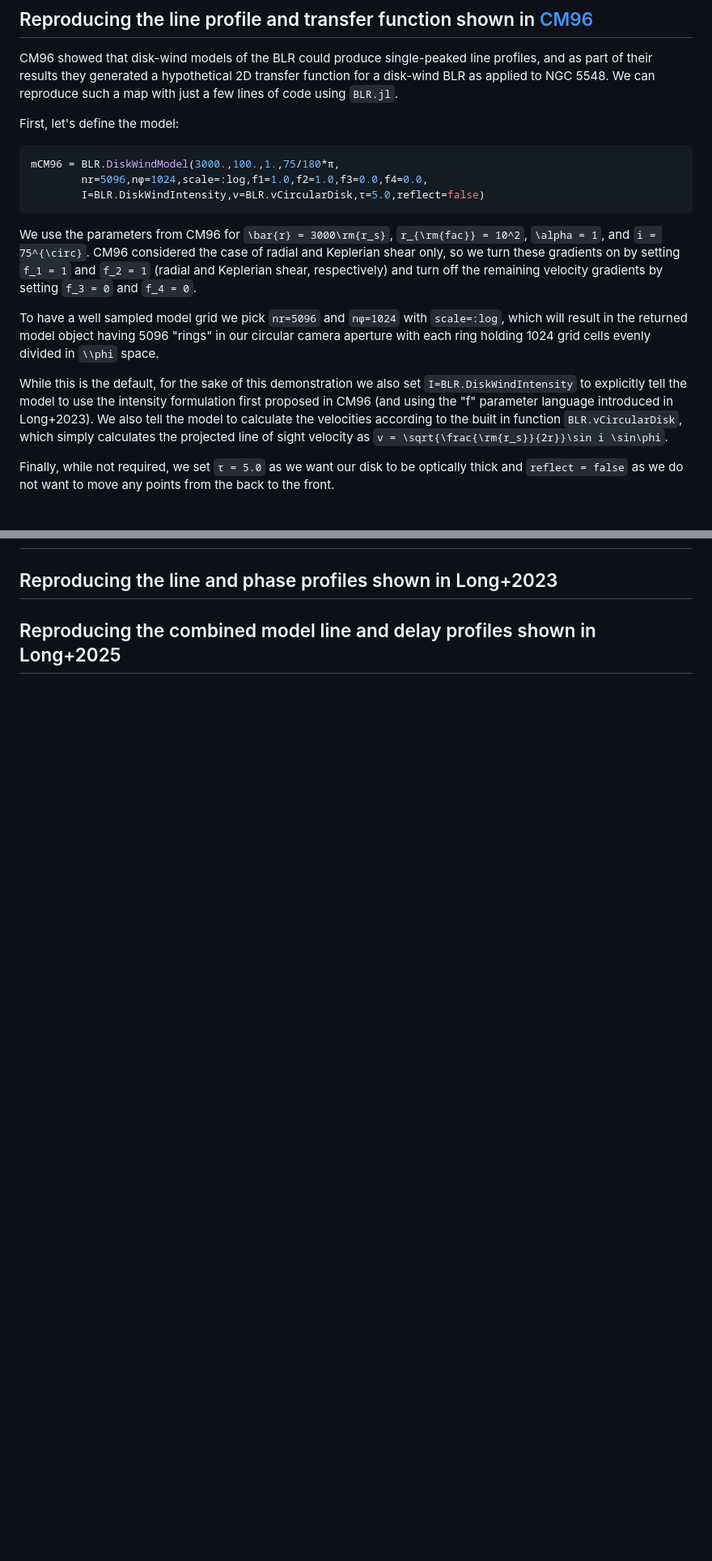
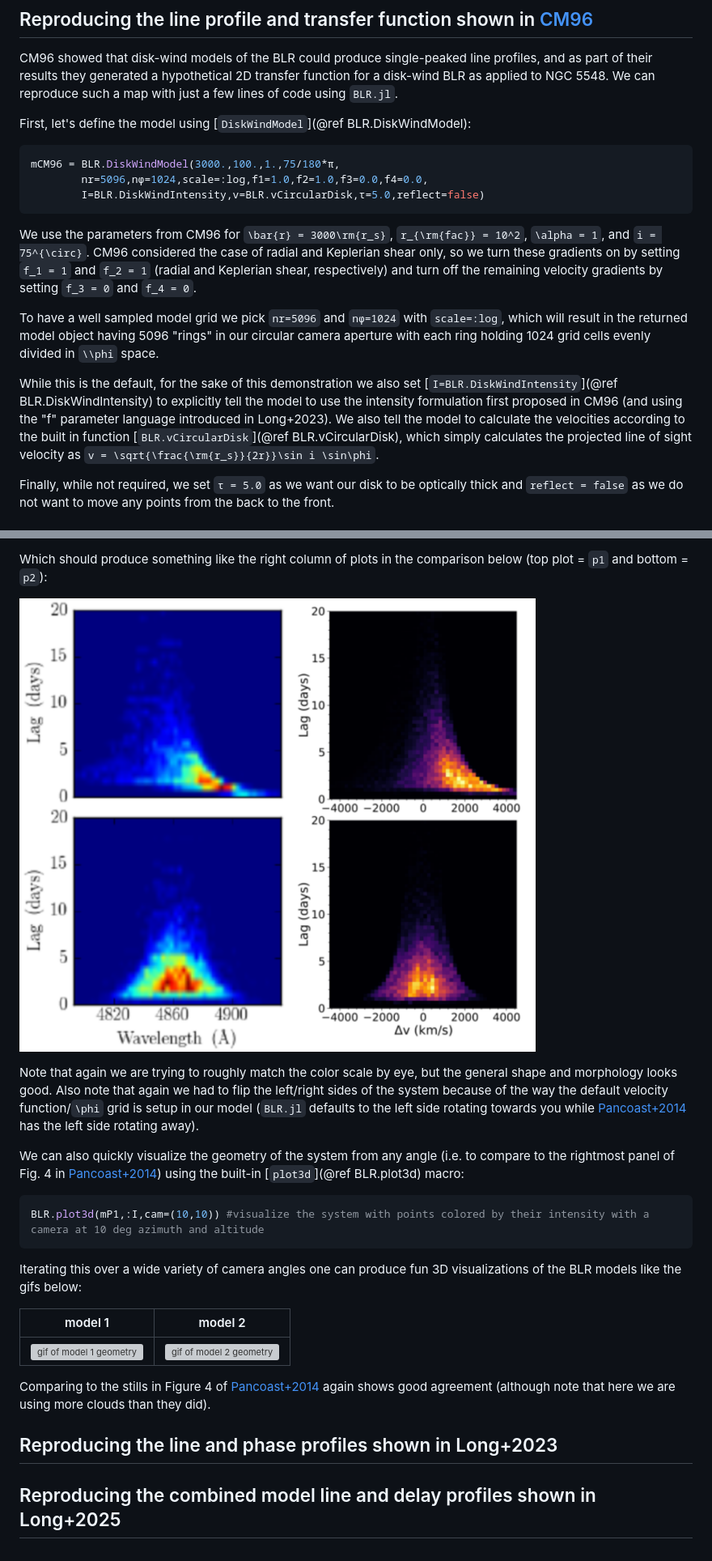
Before and after one commit to kirklong/BroadLineRegions.jl, a Markdown page: docs/src/usage_examples.md, 2 parts joined by grey strips. Shown: that part at 81% size. Rendered like a GitHub page; pictures changed too: docs/src/P14_Psi_quickComparison.png (added); blank space fills up the shorter version; grey boxes are pictures that could not be loaded.

````diff
--- a/docs/src/usage_examples.md
+++ b/docs/src/usage_examples.md
@@ -11,7 +11,7 @@ Depth = 2:3
 
 CM96 showed that disk-wind models of the BLR could produce single-peaked line profiles, and as part of their results they generated a hypothetical 2D transfer function for a disk-wind BLR as applied to NGC 5548. We can reproduce such a map with just a few lines of code using `BLR.jl`.
 
-First, let's define the model:
+First, let's define the model using [`DiskWindModel`](@ref BLR.DiskWindModel):
 ```julia
 mCM96 = BLR.DiskWindModel(3000.,100.,1.,75/180*π,
         nr=5096,nϕ=1024,scale=:log,f1=1.0,f2=1.0,f3=0.0,f4=0.0,
@@ -22,7 +22,7 @@ We use the parameters from CM96 for ``\bar{r} = 3000\rm{r_s}``, ``r_{\rm{fac}} =
 
 To have a well sampled model grid we pick `nr=5096` and `nϕ=1024` with `scale=:log`, which will result in the returned model object having 5096 "rings" in our circular camera aperture with each ring holding 1024 grid cells evenly divided in ``\\phi`` space.
 
-While this is the default, for the sake of this demonstration we also set `I=BLR.DiskWindIntensity` to explicitly tell the model to use the intensity formulation first proposed in CM96 (and using the "f" parameter language introduced in Long+2023). We also tell the model to calculate the velocities according to the built in function `BLR.vCircularDisk`, which simply calculates the projected line of sight velocity as ``v = \sqrt{\frac{\rm{r_s}}{2r}}\sin i \sin\phi``.
+While this is the default, for the sake of this demonstration we also set [`I=BLR.DiskWindIntensity`](@ref BLR.DiskWindIntensity) to explicitly tell the model to use the intensity formulation first proposed in CM96 (and using the "f" parameter language introduced in Long+2023). We also tell the model to calculate the velocities according to the built in function [`BLR.vCircularDisk`](@ref BLR.vCircularDisk), which simply calculates the projected line of sight velocity as ``v = \sqrt{\frac{\rm{r_s}}{2r}}\sin i \sin\phi``.
 
 Finally, while not required, we set `τ = 5.0` as we want our disk to be optically thick and `reflect = false` as we do not want to move any points from the back to the front.
 
@@ -109,3 +159,22 @@ A few final notes:
+Which should produce something like the right column of plots in the comparison below (top plot = `p1` and bottom = `p2`):
+
+![2D cloud Ψ maps](P14_Psi_quickComparison.png)
+
+Note that again we are trying to roughly match the color scale by eye, but the general shape and morphology looks good. Also note that again we had to flip the left/right sides of the system because of the way the default velocity function/``\phi`` grid is setup in our model (`BLR.jl` defaults to the left side rotating towards you while [Pancoast+2014](https://ui.adsabs.harvard.edu/abs/2014MNRAS.445.3055P/abstract) has the left side rotating away).
+
+We can also quickly visualize the geometry of the system from any angle (i.e. to compare to the rightmost panel of Fig. 4 in [Pancoast+2014](https://ui.adsabs.harvard.edu/abs/2014MNRAS.445.3055P/abstract)) using the built-in [`plot3d`](@ref BLR.plot3d) macro:
+
+```julia
+BLR.plot3d(mP1,:I,cam=(10,10)) #visualize the system with points colored by their intensity with a camera at 10 deg azimuth and altitude
+```
+
+Iterating this over a wide variety of camera angles one can produce fun 3D visualizations of the BLR models like the gifs below:
+
+| model 1                           | model 2                           |
+|:---------------------------------:|:---------------------------------:|
+|![gif of model 1 geometry](mP1.gif)|![gif of model 2 geometry](mP2.gif)|
+
+Comparing to the stills in Figure 4 of [Pancoast+2014](https://ui.adsabs.harvard.edu/abs/2014MNRAS.445.3055P/abstract) again shows good agreement (although note that here we are using more clouds than they did).
 
 ## Reproducing the line and phase profiles shown in Long+2023
 
````
Also changed, not shown: other parts of docs/src/usage_examples.md (+51 -1 lines), docs/src/mP1_Ψ_quick.png (added), docs/src/mP2_Ψ_quick.png (added), 5 other files.
